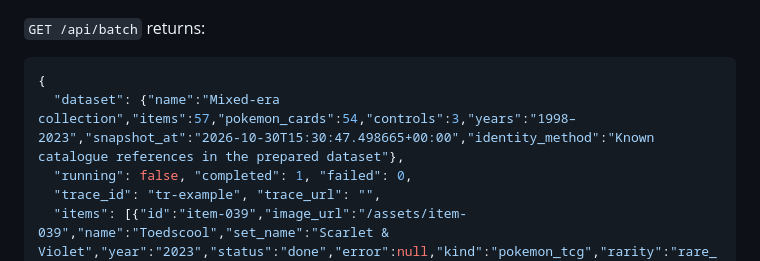
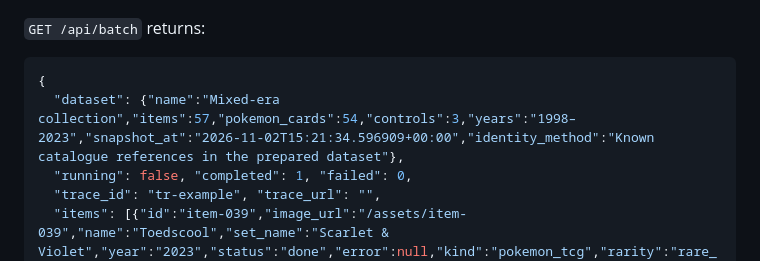
Before and after one commit to fjcloud/go-app-template, a Markdown page: APP_CONTRACT.md, the part around the change. GitHub-like rendering.

Commit message:
Refresh the collector dataset example snapshot date

````diff
--- a/APP_CONTRACT.md
+++ b/APP_CONTRACT.md
@@ -90,7 +90,7 @@ with the race detector.
 
 ```json
 {
-  "dataset": {"name":"Mixed-era collection","items":57,"pokemon_cards":54,"controls":3,"years":"1998–2023","snapshot_at":"2026-10-30T15:30:47.498665+00:00","identity_method":"Known catalogue references in the prepared dataset"},
+  "dataset": {"name":"Mixed-era collection","items":57,"pokemon_cards":54,"controls":3,"years":"1998–2023","snapshot_at":"2026-11-02T15:21:34.596909+00:00","identity_method":"Known catalogue references in the prepared dataset"},
   "running": false, "completed": 1, "failed": 0,
   "trace_id": "tr-example", "trace_url": "",
   "items": [{"id":"item-039","image_url":"/assets/item-039","name":"Toedscool","set_name":"Scarlet & Violet","year":"2023","status":"done","error":null,"kind":"pokemon_tcg","rarity":"rare_or_higher","needs_review":false,"probabilities":{},"research":null}]
````
